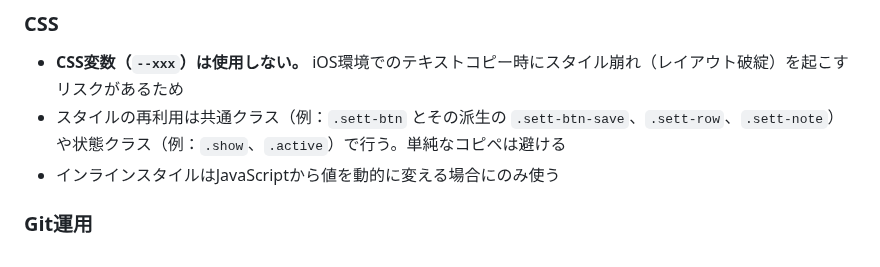
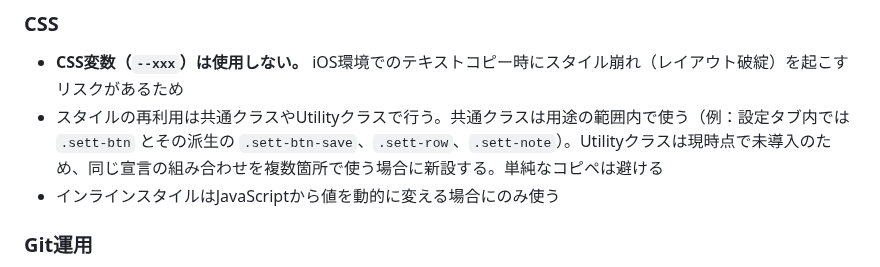
Before and after one commit to burneycherry/yogatari, a Markdown page: CLAUDE.md, the part around the change. GitHub-like rendering.

Commit message:
docs: CLAUDE.mdのCSS共通クラスの例を設定タブ内に限定し、Utilityクラスの方針を復元
Co-Authored-By: Claude Opus 5.5 <noreply@anthropic.com>
Claude-Session: https://claude.ai/code/session_01L2A3e5nM17TYdAQ9cS4SK4

```diff
--- a/CLAUDE.md
+++ b/CLAUDE.md
@@ -139,7 +139,7 @@
 ### CSS
 
 - **CSS変数（`--xxx`）は使用しない。** iOS環境でのテキストコピー時にスタイル崩れ（レイアウト破綻）を起こすリスクがあるため
-- スタイルの再利用は共通クラス（例：`.sett-btn` とその派生の `.sett-btn-save`、`.sett-row`、`.sett-note`）や状態クラス（例：`.show`、`.active`）で行う。単純なコピペは避ける
+- スタイルの再利用は共通クラスやUtilityクラスで行う。共通クラスは用途の範囲内で使う（例：設定タブ内では `.sett-btn` とその派生の `.sett-btn-save`、`.sett-row`、`.sett-note`）。Utilityクラスは現時点で未導入のため、同じ宣言の組み合わせを複数箇所で使う場合に新設する。単純なコピペは避ける
 - インラインスタイルはJavaScriptから値を動的に変える場合にのみ使う
 
 ### Git運用
```
